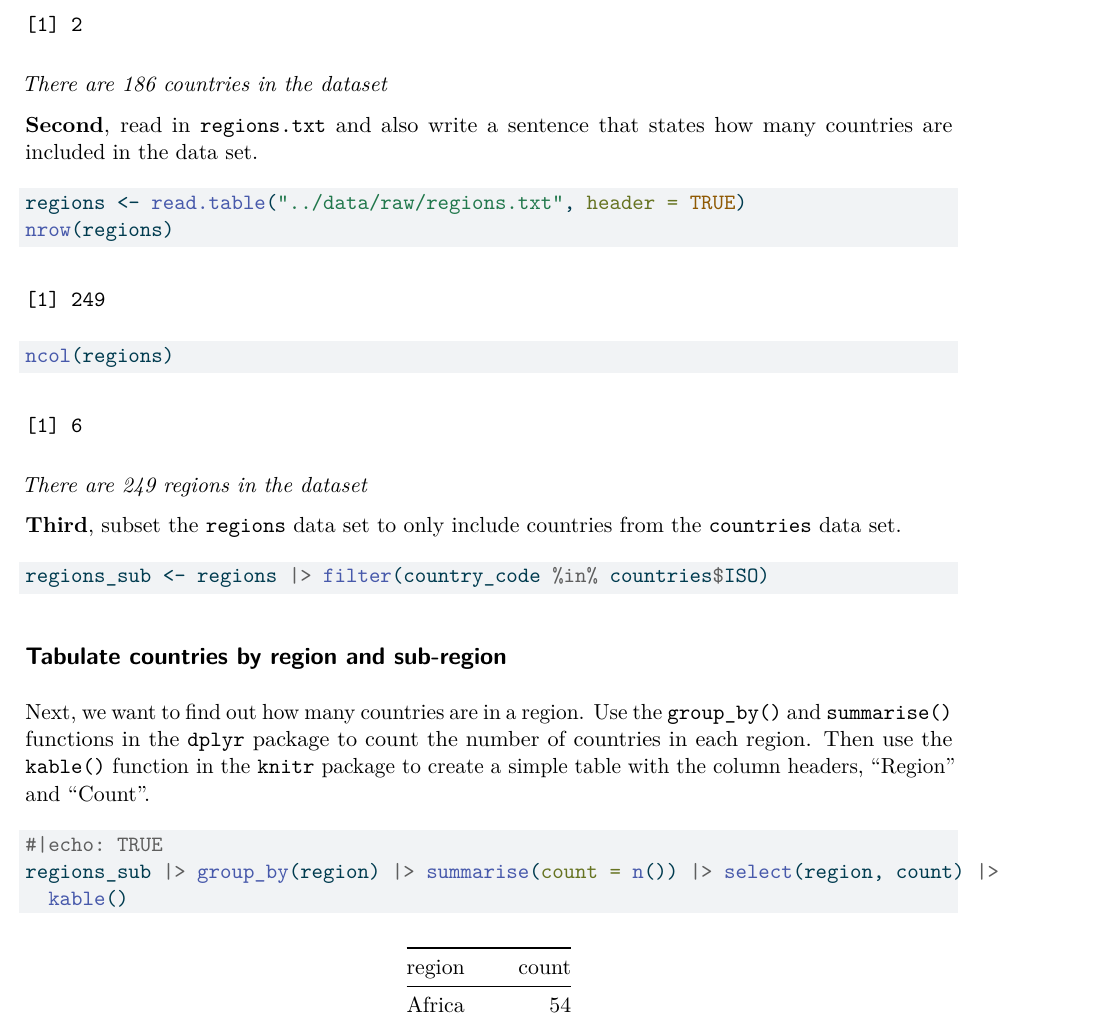
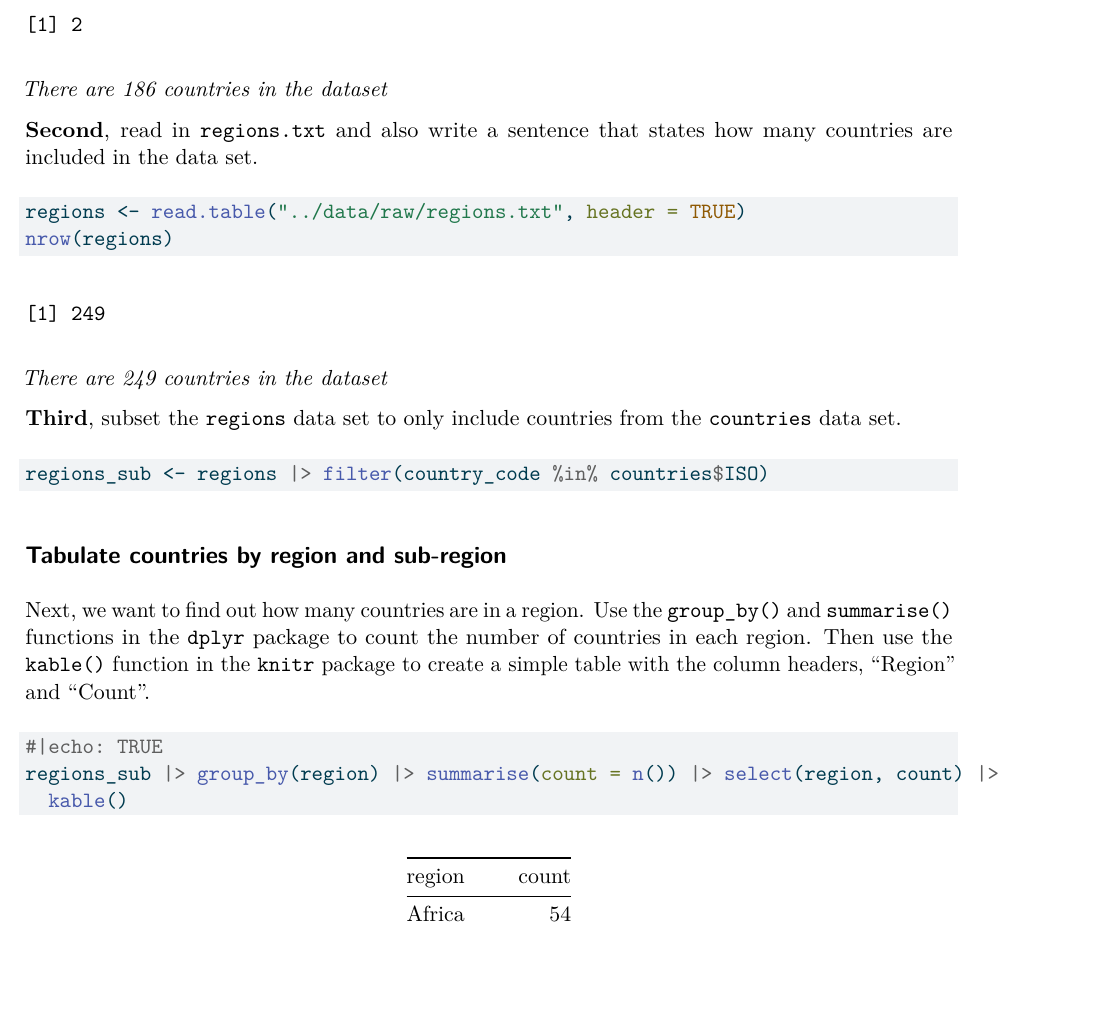
Before and after one commit to kishanabalakrishnar/armed_conflict, a Quarto document (reports/quarto_inclass.qmd): part of page 3 of 5, cut so that both start at the same text, the shorter picture padded with empty space. The pictures show the output file reports/quarto_inclass.pdf that the author committed with the source.

Commit message:
Rendered PDF with Revised Code

````diff
--- a/reports/quarto_inclass.qmd
+++ b/reports/quarto_inclass.qmd
@@ -88,9 +88,8 @@ ncol(countries)
 #| echo: TRUE
 regions <- read.table("../data/raw/regions.txt", header = TRUE)
 nrow(regions)
-ncol(regions)
 ```
-*There are 249 regions in the dataset*
+*There are 249 countries in the dataset*
 
 
 
````
Also changed, not shown: reports/quarto_inclass.pdf.
